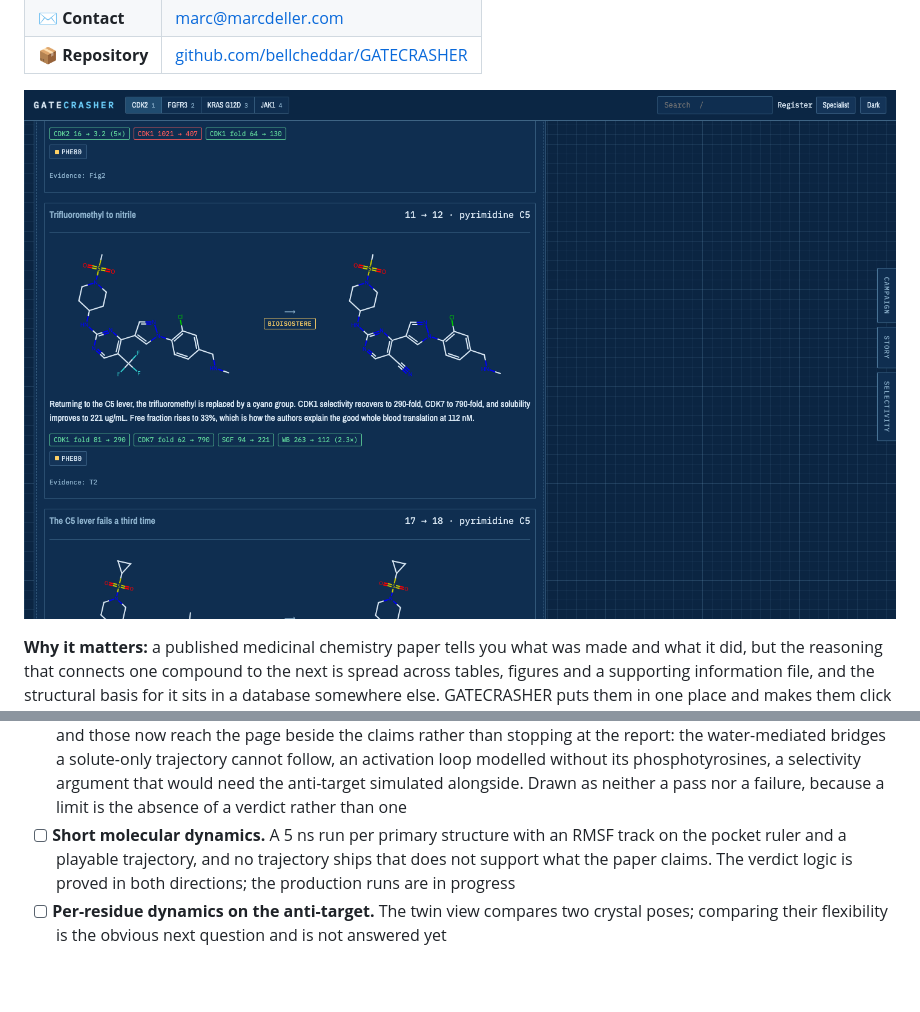
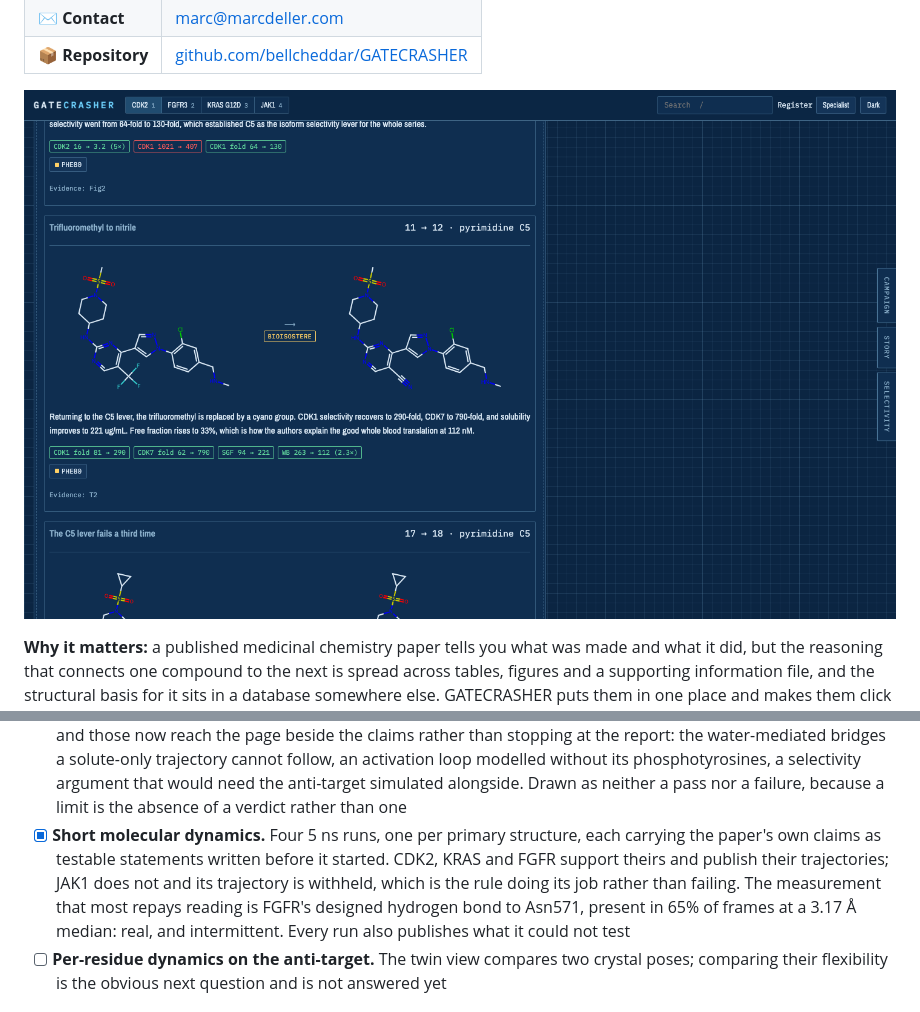
Before and after one commit to bellcheddar/GATECRASHER, a Markdown page: README.polished.md, 2 parts joined by grey strips. GitHub-like rendering; pictures changed too: docs/screenshots/structure-dark.png; blank space fills up the shorter version.

```diff
--- a/README.polished.md
+++ b/README.polished.md
@@ -130,7 +130,7 @@ Roadmap, roughly in dependency order.
 - [x] **Where the page phones.** The app contacts its own origin and the RCSB, for coordinates it never redistributes, and nothing else. The three faces are served from here rather than a font CDN, so the rule holds strictly rather than by interpretation, and a test pins the page to exactly that list: a new third party has to be added deliberately rather than arriving unnoticed
 - [x] **Reachable without a mouse, legible in both themes.** Every control that answers Enter or Space is now tested on the key as well as the click, and the contrast of the prose, the grid ground and the provenance rail is measured in the dark theme as well as the light one. Dark is what most readers see and was the half going unmeasured
 - [x] **What the run could not test, published with what it did.** Each simulation names its own limits before it starts, and those now reach the page beside the claims rather than stopping at the report: the water-mediated bridges a solute-only trajectory cannot follow, an activation loop modelled without its phosphotyrosines, a selectivity argument that would need the anti-target simulated alongside. Drawn as neither a pass nor a failure, because a limit is the absence of a verdict rather than one
-- [ ] **Short molecular dynamics.** A 5 ns run per primary structure with an RMSF track on the pocket ruler and a playable trajectory, and no trajectory ships that does not support what the paper claims. The verdict logic is proved in both directions; the production runs are in progress
+- [x] **Short molecular dynamics.** Four 5 ns runs, one per primary structure, each carrying the paper's own claims as testable statements written before it started. CDK2, KRAS and FGFR support theirs and publish their trajectories; JAK1 does not and its trajectory is withheld, which is the rule doing its job rather than failing. The measurement that most repays reading is FGFR's designed hydrogen bond to Asn571, present in 65% of frames at a 3.17 Å median: real, and intermittent. Every run also publishes what it could not test
 - [ ] **Per-residue dynamics on the anti-target.** The twin view compares two crystal poses; comparing their flexibility is the obvious next question and is not answered yet
 
 ## 📚 Citations
```
Also changed, not shown: README.md (+1 -1 lines), docs/screenshots/jak1-twin.png, 2 other files.
